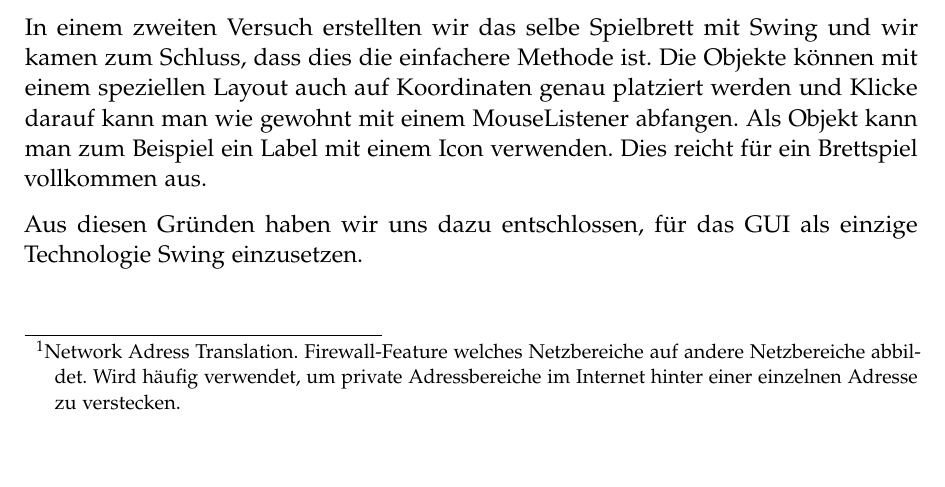
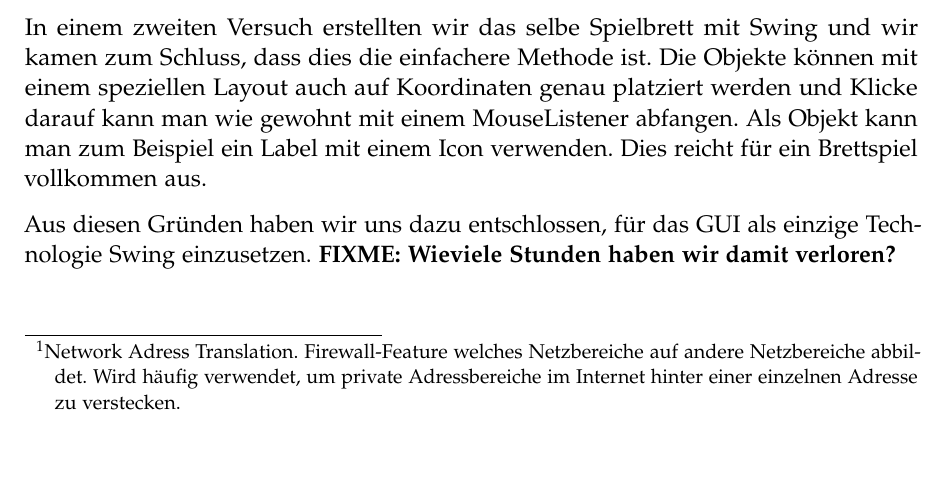
Before and after one commit to retoo/bodesuri, a LaTeX document (doc/design/design.tex): part of page 39 of 39, cut so that both start at the same text. Compiled offline with pdfLaTeX; an older LaTeX class or package is replaced by its successor.

Commit message:
- Automat.png umbenannt damit Latex ihn einbinden kann.  - Fixme für den Stundenverlust bei Java2d.
svn path=/trunk/; revision=544

```diff
--- a/doc/design/design.tex
+++ b/doc/design/design.tex
@@ -581,7 +581,7 @@ Nachdem das CLI (Command Line Interface) erstellt war, entwarfen wir ein GUI daf
 
 In einem zweiten Versuch erstellten wir das selbe Spielbrett mit Swing und wir kamen zum Schluss, dass dies die einfachere Methode ist. Die Objekte können mit einem speziellen Layout auch auf Koordinaten genau platziert werden und Klicke darauf kann man wie gewohnt mit einem MouseListener abfangen. Als Objekt kann man zum Beispiel ein Label mit einem Icon verwenden. Dies reicht für ein Brettspiel vollkommen aus.
 
-Aus diesen Gründen haben wir uns dazu entschlossen, für das GUI als einzige Technologie Swing einzusetzen.
+Aus diesen Gründen haben wir uns dazu entschlossen, für das GUI als einzige Technologie Swing einzusetzen. \textbf{FIXME: Wieviele Stunden haben wir damit verloren?}
 
 % subsection java_2d (end)
 
```
Also changed, not shown: doc/design/img/dienste_automat_klassendiagramm.png (renamed from doc/design/img/automat.png).
